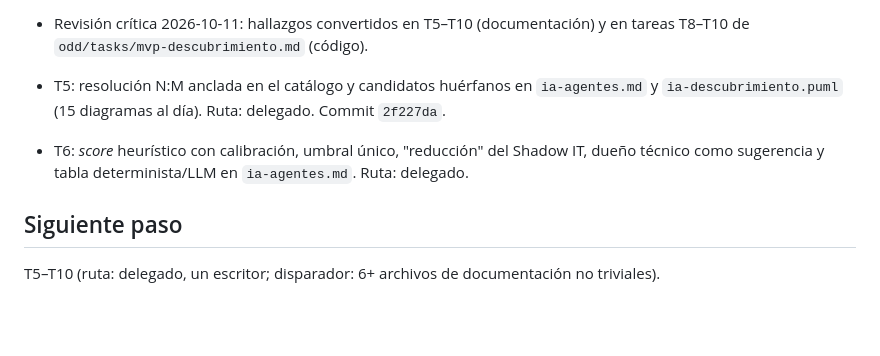
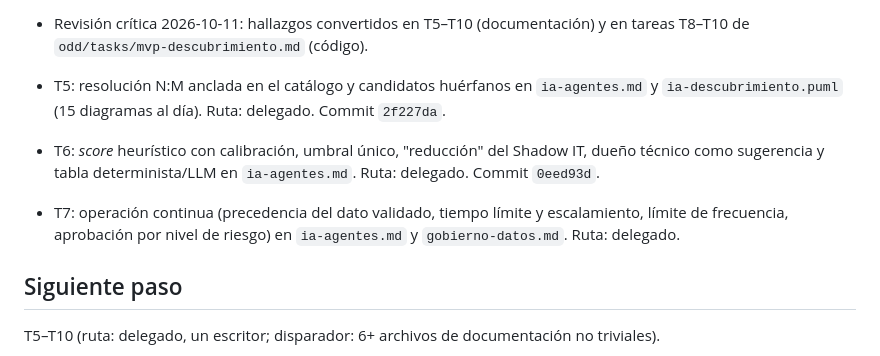
Before and after one commit to DavisLCVB/application-portfolio-management, a Markdown page: odd/tasks/ia-descubrimiento-multiagente.md, the part around one of its changes. Rendered like a GitHub page; blank space fills up the shorter version.

```diff
--- a/odd/tasks/ia-descubrimiento-multiagente.md
+++ b/odd/tasks/ia-descubrimiento-multiagente.md
@@ -64,7 +64,8 @@ ask-on-risk. Commits con Trunk-Based Development directamente en `main` (decisi
 - Commit `7f68565` (T1–T4) en `main`, publicado en `origin/main`.
 - Revisión crítica 2026-10-11: hallazgos convertidos en T5–T10 (documentación) y en tareas T8–T10 de `odd/tasks/mvp-descubrimiento.md` (código).
 - T5: resolución N:M anclada en el catálogo y candidatos huérfanos en `ia-agentes.md` y `ia-descubrimiento.puml` (15 diagramas al día). Ruta: delegado. Commit `2f227da`.
-- T6: *score* heurístico con calibración, umbral único, "reducción" del Shadow IT, dueño técnico como sugerencia y tabla determinista/LLM en `ia-agentes.md`. Ruta: delegado.
+- T6: *score* heurístico con calibración, umbral único, "reducción" del Shadow IT, dueño técnico como sugerencia y tabla determinista/LLM en `ia-agentes.md`. Ruta: delegado. Commit `0eed93d`.
+- T7: operación continua (precedencia del dato validado, tiempo límite y escalamiento, límite de frecuencia, aprobación por nivel de riesgo) en `ia-agentes.md` y `gobierno-datos.md`. Ruta: delegado.
 
 ## Siguiente paso
 T5–T10 (ruta: delegado, un escritor; disparador: 6+ archivos de documentación no triviales).
```
Also changed, not shown: other parts of odd/tasks/ia-descubrimiento-multiagente.md (+1 -1 lines), docs/arquitectura/gobierno-datos.md (+18 -3 lines), docs/arquitectura/ia-agentes.md (+13 -0 lines).
